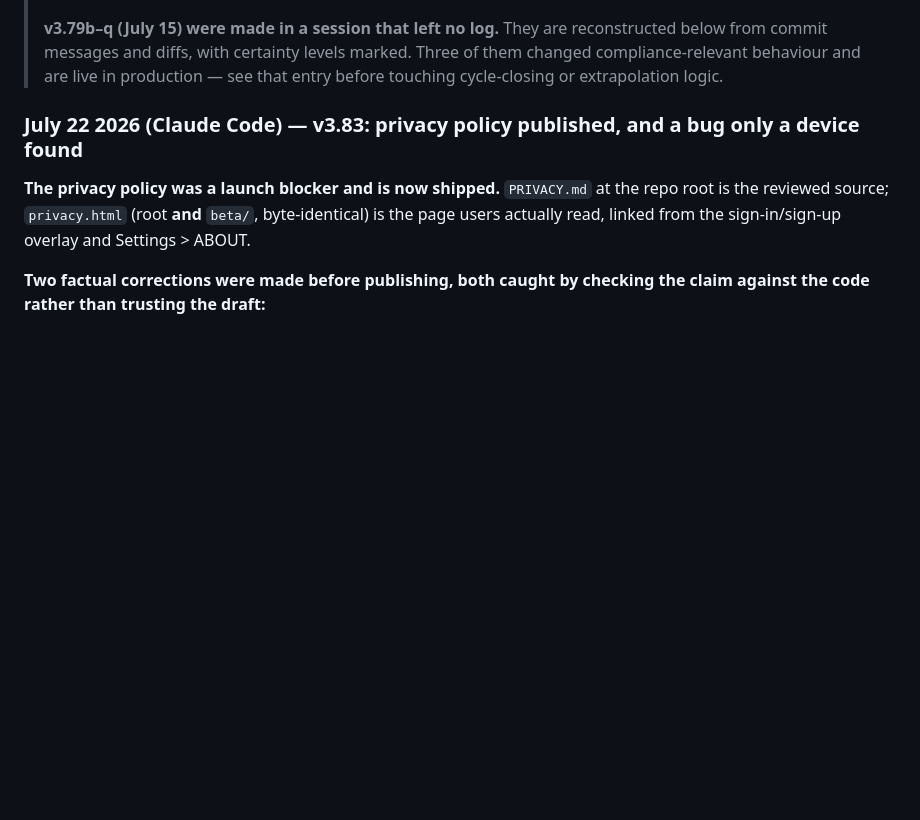
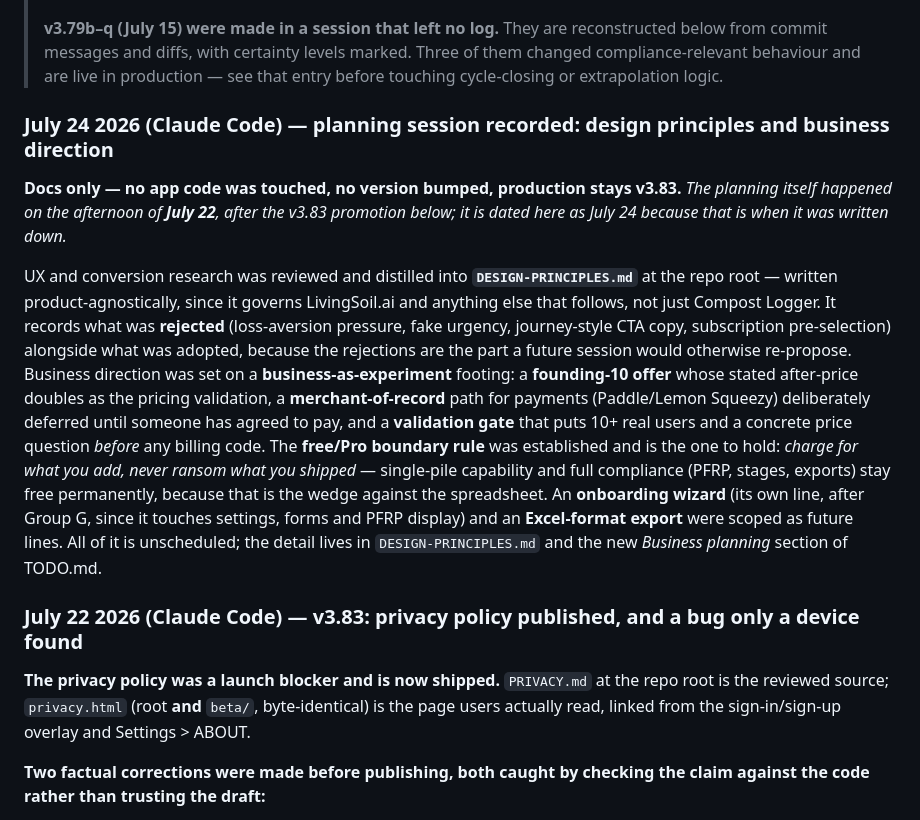
Before and after one commit to aalkhalifa/compost-logger, a Markdown page: PROJECT.md, the part around the change. GitHub-like rendering; blank space fills up the shorter version.

```diff
--- a/PROJECT.md
+++ b/PROJECT.md
@@ -365,6 +365,29 @@ Verify any rollback the same way as a build: extract the inline script and run
 > below from commit messages and diffs, with certainty levels marked. Three of them changed
 > compliance-relevant behaviour and are live in production — see that entry before touching
 > cycle-closing or extrapolation logic.
+
+### July 24 2026 (Claude Code) — planning session recorded: design principles and business direction
+
+**Docs only — no app code was touched, no version bumped, production stays v3.83.**
+*The planning itself happened on the afternoon of **July 22**, after the v3.83 promotion
+below; it is dated here as July 24 because that is when it was written down.*
+
+UX and conversion research was reviewed and distilled into **`DESIGN-PRINCIPLES.md`** at the
+repo root — written product-agnostically, since it governs LivingSoil.ai and anything else
+that follows, not just Compost Logger. It records what was **rejected** (loss-aversion
+pressure, fake urgency, journey-style CTA copy, subscription pre-selection) alongside what
+was adopted, because the rejections are the part a future session would otherwise
+re-propose. Business direction was set on a **business-as-experiment** footing: a
+**founding-10 offer** whose stated after-price doubles as the pricing validation, a
+**merchant-of-record** path for payments (Paddle/Lemon Squeezy) deliberately deferred until
+someone has agreed to pay, and a **validation gate** that puts 10+ real users and a concrete
+price question *before* any billing code. The **free/Pro boundary rule** was established and
+is the one to hold: *charge for what you add, never ransom what you shipped* — single-pile
+capability and full compliance (PFRP, stages, exports) stay free permanently, because that
+is the wedge against the spreadsheet. An **onboarding wizard** (its own line, after Group G,
+since it touches settings, forms and PFRP display) and an **Excel-format export** were
+scoped as future lines. All of it is unscheduled; the detail lives in `DESIGN-PRINCIPLES.md`
+and the new *Business planning* section of TODO.md.
 
 ### July 22 2026 (Claude Code) — v3.83: privacy policy published, and a bug only a device found
 
```
Also changed, not shown: DESIGN-PRINCIPLES.md (added, +98 -0 lines), TODO.md (+55 -0 lines).
